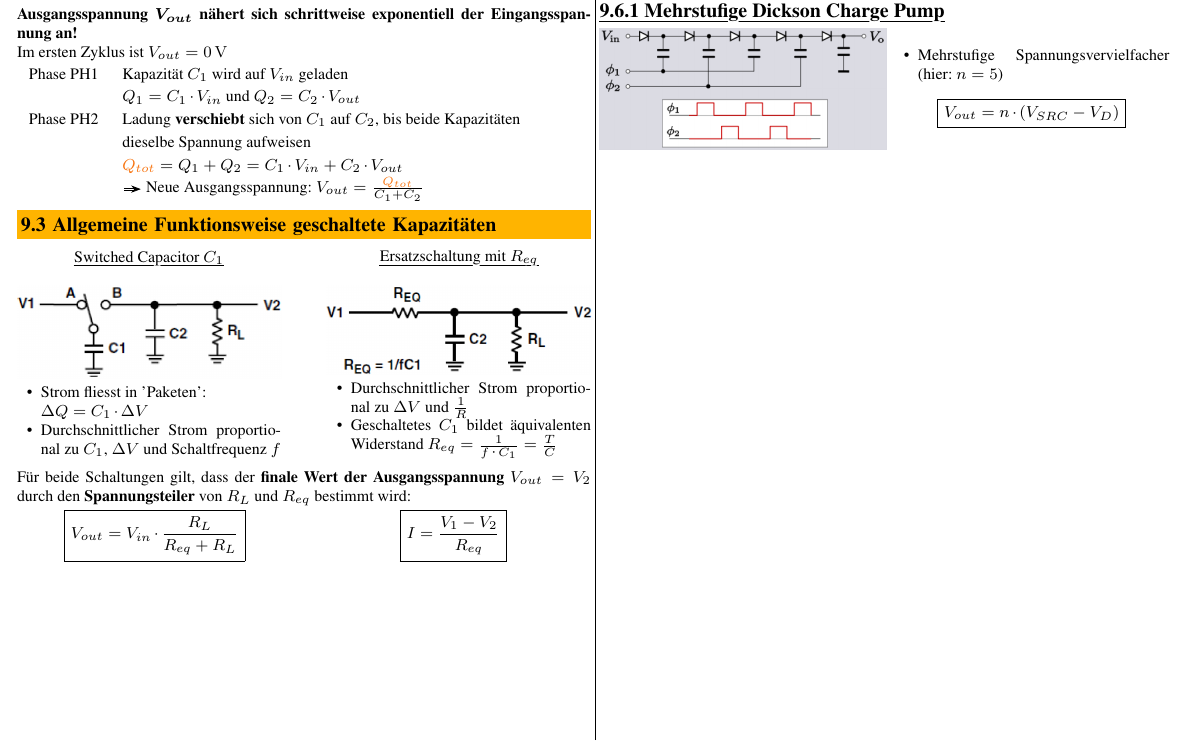
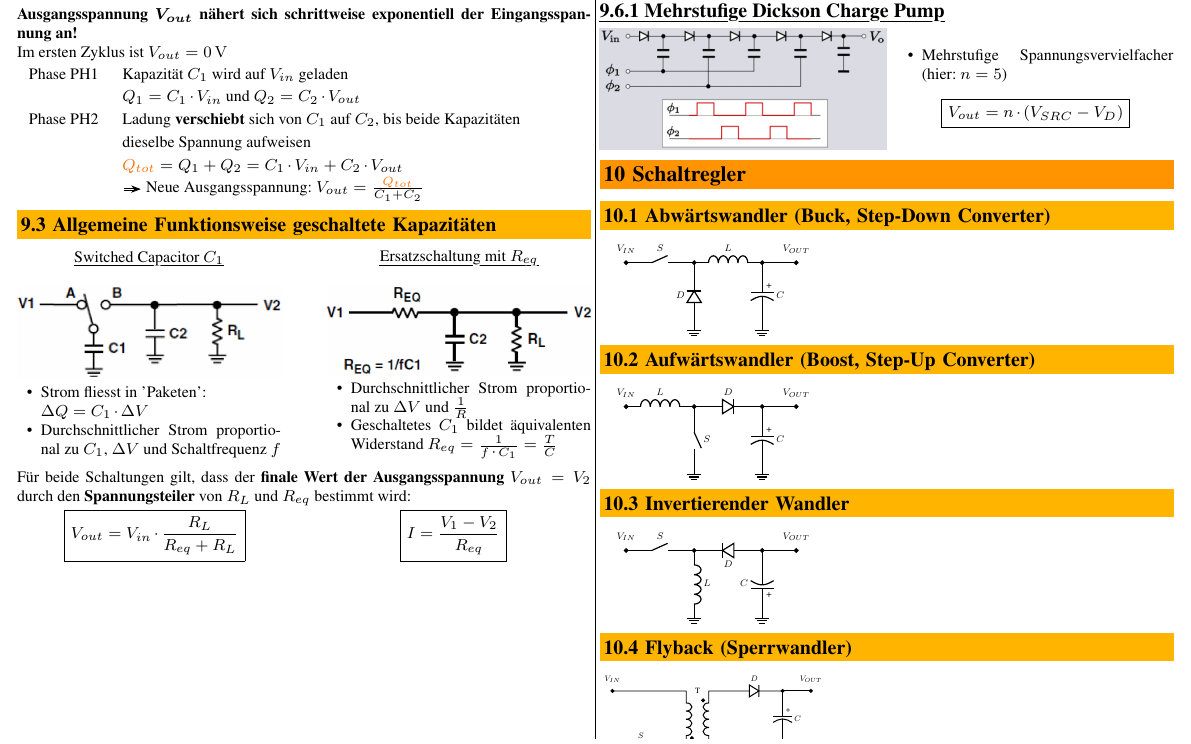
Before and after one commit to P4ntomime/elektronik-2, a LaTeX document (elektronik_2.tex, which reads preamble.tex, sections/10_schaltregler.tex, tikz/boost_converter.tex): part of page 5 of 5, cut so that both start at the same text. Compiled offline with pdfLaTeX.

Commit message:
added tikz images

```diff
--- a/preamble.tex
+++ b/preamble.tex
@@ -37,6 +37,7 @@
 
 
 \usepackage{tikz}                   % needed for TikZ drawings
+\usepackage{circuitikz}             % needed for electric circuits
 
 
 % \usepackage{listings}               % for nicer code display
--- /dev/null
+++ b/sections/10_schaltregler.tex
@@ -0,0 +1,45 @@
+\section{Schaltregler}
+
+
+\subsection{Abwärtswandler (Buck, Step-Down Converter)}
+
+\begin{minipage}[c]{0.4\columnwidth}
+    \input{tikz/buck_converter.tex}
+\end{minipage}
+\hfill
+\begin{minipage}[c]{0.58\columnwidth}
+
+\end{minipage}
+
+
+\subsection{Aufwärtswandler (Boost, Step-Up Converter)}
+
+\begin{minipage}[c]{0.4\columnwidth}
+    \input{tikz/boost_converter.tex}
+\end{minipage}
+\hfill
+\begin{minipage}[c]{0.58\columnwidth}
+
+\end{minipage}
+
+
+\subsection{Invertierender Wandler}
+
+\begin{minipage}[c]{0.4\columnwidth}
+    \input{tikz/inverting_converter.tex}
+\end{minipage}
+\hfill
+\begin{minipage}[c]{0.58\columnwidth}
+
+\end{minipage}
+
+
+\subsection{Flyback (Sperrwandler)}
+
+\begin{minipage}[c]{0.4\columnwidth}
+    \input{tikz/flyback.tex}
+\end{minipage}
+\hfill
+\begin{minipage}[c]{0.58\columnwidth}
+
+\end{minipage}
--- /dev/null
+++ b/tikz/boost_converter.tex
@@ -0,0 +1,58 @@
+% Aufwärtswandler (Boost, Step up)
+%
+% Author:   Alex Krieg
+% Date:     02.04.2024
+
+
+\begin{center}
+    \scalebox{0.6}{%
+        \begin{circuitikz}[thick]
+            % Gitternetzlinien im Hintergrund
+            %\draw[xstep=1cm, ystep=1cm, line width=0.1mm, color=lightgray] (0,0) grid (6,4);
+
+            % Einstellungen für Symbole
+            \ctikzset
+            {
+                inductor            =   american,
+                resistor            =   european,
+                inductors/scale     =   1.0,
+                capacitors/scale    =   0.8,
+                diodes/scale        =   0.6,
+                line width          =   0.5,
+            }
+            \def\labelOffset{0.4}
+
+            % Knoten
+            \coordinate (input) at (0,2);
+            \coordinate (K1) at (2,2);
+            \coordinate (K2) at (4,2);
+            \coordinate (output) at (5,2);
+            \coordinate (G1) at (2,0);
+            \coordinate (G2) at (4,0);
+
+            % Kreuzungspunkte
+            \draw (input)   node[circ]{};
+            \draw (K1)      node[circ]{};
+            \draw (K2)      node[circ]{};
+            \draw (output)  node[circ]{};
+
+            % Knotenbeschriftungen
+            \node at ($(input)+(0,\labelOffset)$)  {$V_{IN}$};
+            \node at ($(output)+(0,\labelOffset)$) {$V_{OUT}$};
+
+            % Schaltung
+            %      Start Pos    Symbol type             Name    End Pos
+            \draw (input)   to [L,                      l=$L$]  (K1);               % Suple
+            \draw (K1)      to [normal open switch,     l=$S$]  (G1);               % Schalter
+            \draw (K1)      to [diode,                  l=$D$]  (K2);               % Diode
+            \draw (K2)      to [curved capacitor,       l=$C$]  (G2);               % Kondensator
+            \node at ($(G2) + (0.2,1.3)$)  {+};                                     % + Symbol am Kondensator
+
+            \draw (K2)      to [short](output);
+
+            \draw (G1)      node[tlground](GND){};
+            \draw (G2)      node[tlground](GND){};
+
+        \end{circuitikz}
+    }
+\end{center}
--- /dev/null
+++ b/tikz/buck_converter.tex
@@ -0,0 +1,56 @@
+% Abwärtswandler (Buck, Step Down Converter)
+%
+% Author:   Alex Krieg
+% Date:     02.04.2024
+
+\begin{center}
+    \scalebox{0.6}{%
+            \begin{circuitikz}[thick]
+            % Gitternetzlinien im Hintergrund
+            %\draw[xstep=1cm, ystep=1cm, line width=0.1mm, color=lightgray] (0,0) grid (6,4);
+
+            % Einstellungen für Symbole
+            \ctikzset
+            {
+                inductor            =   american,
+                resistor            =   european,
+                inductors/scale     =   1.0,
+                capacitors/scale    =   0.8,
+                diodes/scale        =   0.6,
+                line width          =   0.5,
+            }
+            \def\labelOffset{0.4}
+
+            % Knoten
+            \coordinate (input) at (0,2);
+            \coordinate (K1) at (2,2);
+            \coordinate (K2) at (4,2);
+            \coordinate (output) at (5,2);
+            \coordinate (G1) at (2,0);
+            \coordinate (G2) at (4,0);
+
+            % Kreuzungspunkte
+            \draw (input)   node[circ]{};
+            \draw (K1)      node[circ]{};
+            \draw (K2)      node[circ]{};
+            \draw (output)  node[circ]{};
+
+            % Knotenbeschriftungen
+            \node at ($(input)+(0,\labelOffset)$)  {$V_{IN}$};
+            \node at ($(output)+(0,\labelOffset)$) {$V_{OUT}$};
+
+            % Schaltung
+            %      Start Pos    Symbol type             Name    End Pos
+            \draw (input)   to [normal open switch,     l=$S$]  (K1);               % Schalter
+            \draw (K1)      to [L,                      l=$L$]  (K2);               % Suple
+            \draw (G1)      to [diode,                  l=$D$]  (K1);               % Diode
+            \draw (K2)      to [curved capacitor,       l=$C$]  (G2);               % Kondensator
+            \node at ($(G2) + (0.2,1.3)$)  {+};                                     % + Symbol am Kondensator
+
+            \draw (K2)      to [short](output);
+
+            \draw (G1)      node[tlground](GND){};
+            \draw (G2)      node[tlground](GND){};
+        \end{circuitikz}
+    }
+\end{center}
--- /dev/null
+++ b/tikz/flyback.tex
@@ -0,0 +1,62 @@
+\begin{center}
+    \scalebox{0.5}{%
+        \begin{circuitikz}[thick]
+            %\draw[xstep=1cm, ystep=1cm, line width=0.1mm, color=lightgray] (0,0) grid (10cm,10cm);
+
+            % Einstellungen für Symbole
+            \ctikzset{
+                inductor            =   american,
+                inductors/scale     =   1.0,
+                capacitors/scale    =   0.8,
+                diodes/scale        =   0.6,
+                line width          =   0.5,
+            }
+            \def\labelOffset{0.4}
+
+            % Knoten
+            \coordinate (input) at (0,3);
+            \coordinate (P1) at (0,1);
+            \coordinate (K1) at (6,3);
+            \coordinate (K2) at (6,1);
+            \coordinate (G) at (0,0.5);
+            \coordinate (output1) at ($(K1) + (1,0)$);
+            \coordinate (output2) at ($(K2) + (1,0)$);
+
+            % Kreuzungspunkte
+            \draw (input)   node[circ]{};
+            \draw (K1)      node[circ]{};
+            \draw (K2)      node[circ]{};
+            \draw (output1)      node[circ]{};
+            \draw (output2)      node[circ]{};
+
+            % Knotenbeschriftungen
+            \node at ($(input)+(0,\labelOffset)$)  {$V_{IN}$};
+            \node at ($(output1)+(0,\labelOffset)$) {$V_{OUT}$};
+
+            %Trafo%
+            \draw (3,2) node[transformer, scale=0.95] (T) {}
+            (T.A1) node[anchor=east] {} %A1
+            (T.A2) node[anchor=east] {} %A2
+            (T.B1) node[anchor=west] {} %B1
+            (T.B2) node[anchor=west] {} %B2
+            (T.base) node{T}
+            (T.inner dot A2) node[circ]{}
+            (T.inner dot B1) node[circ]{};
+
+            %      Start Pos    Symbol type             Name        End Pos
+            \draw (G)         node[tlground                    ]  {};             % GND
+            \draw (0,1)         to [normal open switch,     l=$S$]  (T.A2) {};      % Switch
+            \draw (T.B1)        to [diode,                  l=$D$]  (K1);          % Diode
+            \draw (K1)          to [curved capacitor,       l=$C$]  (K2);           % Kondensator
+            \node at ($(K2) + (0.2,1.3)$)  {+};                                     % + Symbol am Kondensator
+
+            % Verbindungen
+            \draw (input) [short] (T.A1);
+            \draw (G) |- (0.1,1);
+            \draw (input) -- (T.A1);
+            \draw (T.B2) -- (output2);
+            \draw (K1) -- (output1);
+
+        \end{circuitikz}
+    }
+\end{center}
--- /dev/null
+++ b/tikz/inverting_converter.tex
@@ -0,0 +1,57 @@
+% Inverting (Invertierender Wandler)
+%
+% Author:   Alex Krieg
+% Date:     02.04.2024
+
+
+\begin{center}
+    \scalebox{0.6}{%
+        \begin{circuitikz}[thick]
+            % Gitternetzlinien im Hintergrund
+            %\draw[xstep=1cm, ystep=1cm, line width=0.1mm, color=lightgray] (0,0) grid (6,4);
+
+            % Einstellungen für Symbole
+            \ctikzset
+            {
+                inductor            =   american,
+                resistor            =   european,
+                inductors/scale     =   1.0,
+                capacitors/scale    =   0.8,
+                diodes/scale        =   0.6,
+                line width          =   0.5,
+            }
+            \def\labelOffset{0.4}
+
+            % Knoten
+            \coordinate (input) at (0,2);
+            \coordinate (K1) at (2,2);
+            \coordinate (K2) at (4,2);
+            \coordinate (output) at (5,2);
+            \coordinate (G1) at (2,0);
+            \coordinate (G2) at (4,0);
+
+            % Kreuzungspunkte
+            \draw (input)   node[circ]{};
+            \draw (K1)      node[circ]{};
+            \draw (K2)      node[circ]{};
+            \draw (output)  node[circ]{};
+
+            % Knotenbeschriftungen
+            \node at ($(input)+(0,\labelOffset)$)  {$V_{IN}$};
+            \node at ($(output)+(0,\labelOffset)$) {$V_{OUT}$};
+
+            % Schaltung
+            %      Start Pos    Symbol type             Name    End Pos
+            \draw (input)   to [normal open switch,     l=$S$]  (K1);               % Schalter
+            \draw (K1)      to [L,                      l=$L$]  (G1);               % Suple
+            \draw (K2)      to [diode,                  l=$D$]  (K1);               % Diode
+            \draw (G2)      to [curved capacitor,       l=$C$]  (K2);               % Kondensator
+            \node at ($(G2) + (0.2,0.7)$)  {+};                                     % + Symbol am Kondensator
+
+            \draw (K2)      to [short](output);
+
+            \draw (G1)      node[tlground](GND){};
+            \draw (G2)      node[tlground](GND){};
+        \end{circuitikz}
+    }
+\end{center}
```
Also changed, not shown: elektronik_2.tex (+1 -0 lines), elektronik_2.pdf.
